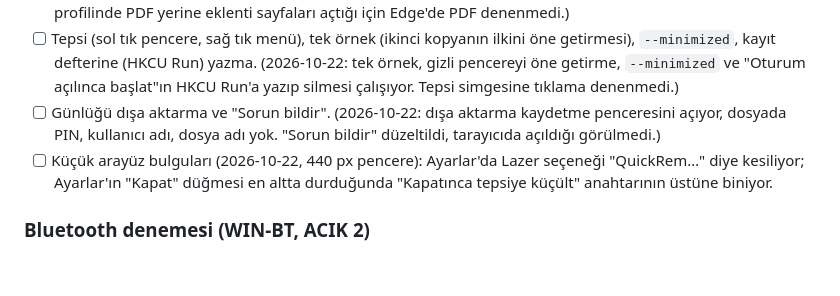
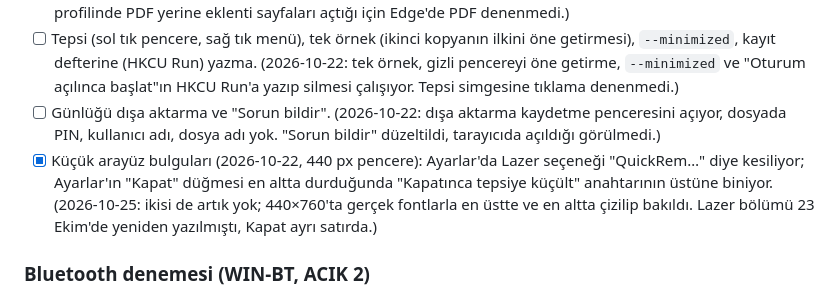
Before and after one commit to berat-kaan-akcan/QuickRemote, a Markdown page: KALANLAR.md, the part around the change. GitHub-like rendering; blank space fills up the shorter version.

Commit message:
docs: the PC settings findings of 10-22 are gone
(cherry picked from commit 374a40c82135d5285a84a9d490ae81eb0290bc1e)

```diff
--- a/KALANLAR.md
+++ b/KALANLAR.md
@@ -169,7 +169,7 @@ APK'yı yalnızca `adb -s <saatin seri numarası>` ile kur. Bir kez telefona kur
 - [x] Ekran görüntüsü: PowerPoint ve WPS gösterisinde, Edge/Chrome'da tam ekran PDF'te. `PrintWindow` siyah mı dönüyor? (2026-10-22: siyah değil; Chrome tam ekranda kaplama mürekkebi de resimde. Edge, kullanıcı profilinde PDF yerine eklenti sayfaları açtığı için Edge'de PDF denenmedi.)
 - [ ] Tepsi (sol tık pencere, sağ tık menü), tek örnek (ikinci kopyanın ilkini öne getirmesi), `--minimized`, kayıt defterine (HKCU Run) yazma. (2026-10-22: tek örnek, gizli pencereyi öne getirme, `--minimized` ve "Oturum açılınca başlat"ın HKCU Run'a yazıp silmesi çalışıyor. Tepsi simgesine tıklama denenmedi.)
 - [ ] Günlüğü dışa aktarma ve "Sorun bildir". (2026-10-22: dışa aktarma kaydetme penceresini açıyor, dosyada PIN, kullanıcı adı, dosya adı yok. "Sorun bildir" düzeltildi, tarayıcıda açıldığı görülmedi.)
-- [ ] Küçük arayüz bulguları (2026-10-22, 440 px pencere): Ayarlar'da Lazer seçeneği "QuickRem…" diye kesiliyor; Ayarlar'ın "Kapat" düğmesi en altta durduğunda "Kapatınca tepsiye küçült" anahtarının üstüne biniyor.
+- [x] Küçük arayüz bulguları (2026-10-22, 440 px pencere): Ayarlar'da Lazer seçeneği "QuickRem…" diye kesiliyor; Ayarlar'ın "Kapat" düğmesi en altta durduğunda "Kapatınca tepsiye küçült" anahtarının üstüne biniyor. (2026-10-25: ikisi de artık yok; 440×760'ta gerçek fontlarla en üstte ve en altta çizilip bakıldı. Lazer bölümü 23 Ekim'de yeniden yazılmıştı, Kapat ayrı satırda.)
 
 ### Bluetooth denemesi (WIN-BT, ACIK 2)
 - [ ] `quick_remote_pc/tool/windows_bt_hid_trial.ps1`, adım adım WINDOWS-DENEME.md'de. (2026-10-22: betik `-ListOnly` ile hatasız derlendi ve eşleşmiş Galaxy S23 FE, Watch6 ve kulaklığı listeledi; asıl deneme telefon gerektiriyor.)
```
